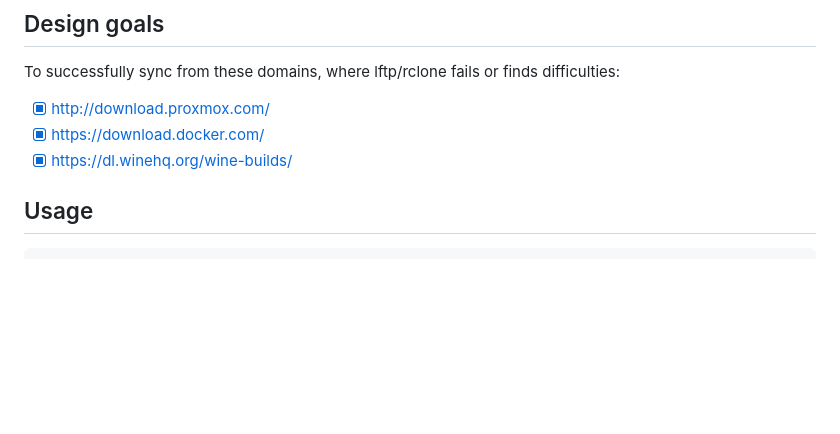
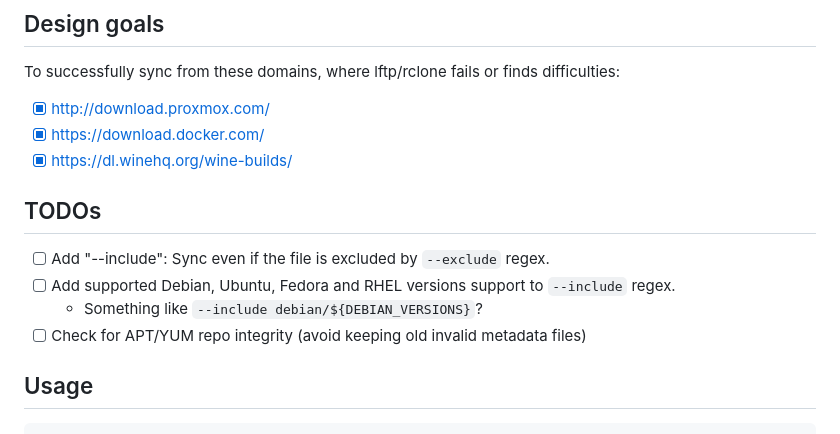
Before and after one commit to taoky/tsumugu, a Markdown page: README.md, the part around the change. Drawn GitHub-style; blank space fills up the shorter version.

Commit message:
Add todos

```diff
--- a/README.md
+++ b/README.md
@@ -11,6 +11,13 @@ To successfully sync from these domains, where lftp/rclone fails or finds diffic
 - [x] http://download.proxmox.com/
 - [x] https://download.docker.com/
 - [x] https://dl.winehq.org/wine-builds/
+
+## TODOs
+
+- [ ] Add "--include": Sync even if the file is excluded by `--exclude` regex.
+- [ ] Add supported Debian, Ubuntu, Fedora and RHEL versions support to `--include` regex.
+  - Something like `--include debian/${DEBIAN_VERSIONS}`?
+- [ ] Check for APT/YUM repo integrity (avoid keeping old invalid metadata files)
 
 ## Usage
 
```
